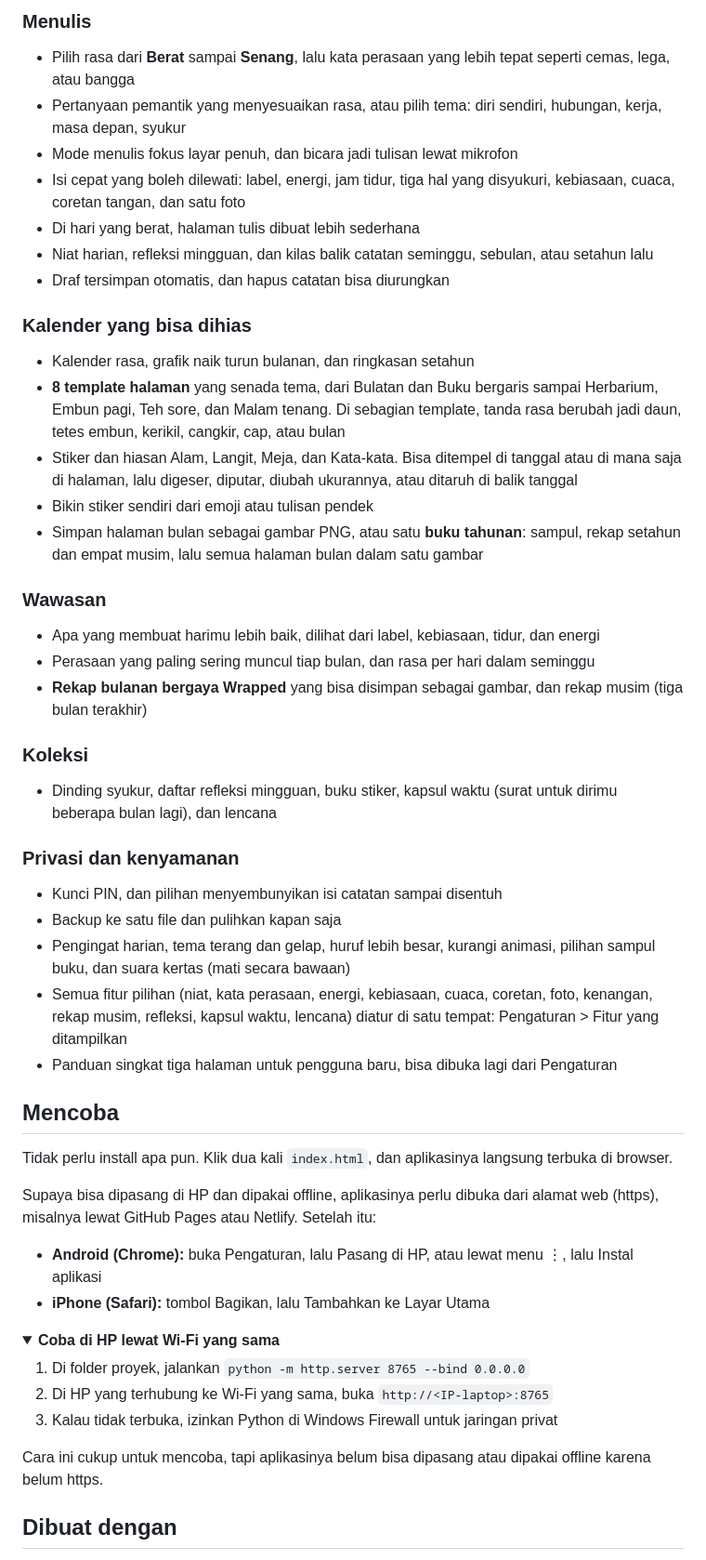
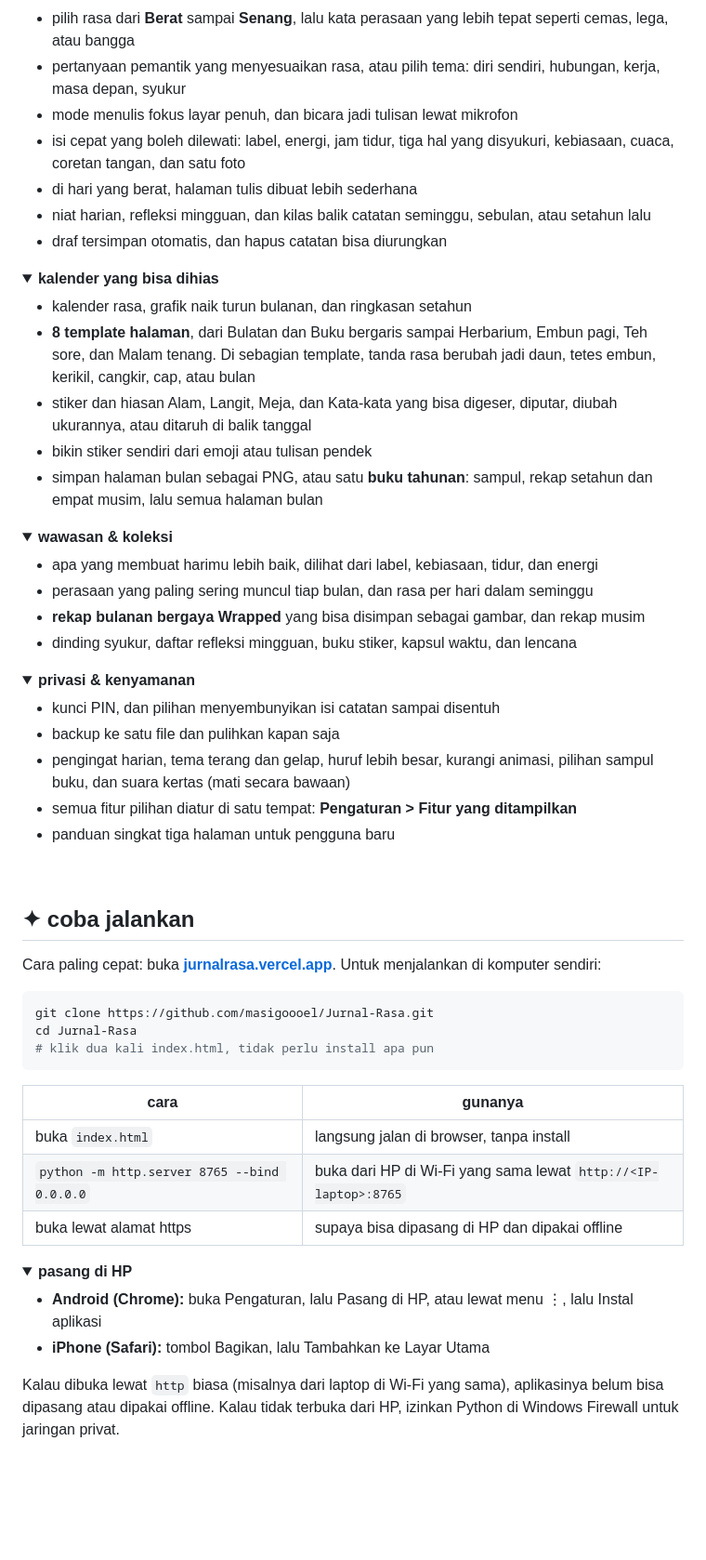
Before and after one commit to masigoooel/Jurnal-Rasa, a Markdown page: README.md, the part around one of its changes. Shown at 93% size. Drawn GitHub-style; folded sections open; blank space fills up the shorter version.

````diff
--- a/README.md
+++ b/README.md
@@ -39,54 +68,73 @@ Privat, bisa dipakai offline, dan nggak perlu bikin akun.
 
-### Menulis
-- Pilih rasa dari **Berat** sampai **Senang**, lalu kata perasaan yang lebih tepat seperti cemas, lega, atau bangga
-- Pertanyaan pemantik yang menyesuaikan rasa, atau pilih tema: diri sendiri, hubungan, kerja, masa depan, syukur
-- Mode menulis fokus layar penuh, dan bicara jadi tulisan lewat mikrofon
-- Isi cepat yang boleh dilewati: label, energi, jam tidur, tiga hal yang disyukuri, kebiasaan, cuaca, coretan tangan, dan satu foto
-- Di hari yang berat, halaman tulis dibuat lebih sederhana
-- Niat harian, refleksi mingguan, dan kilas balik catatan seminggu, sebulan, atau setahun lalu
-- Draf tersimpan otomatis, dan hapus catatan bisa diurungkan
+- pilih rasa dari **Berat** sampai **Senang**, lalu kata perasaan yang lebih tepat seperti cemas, lega, atau bangga
+- pertanyaan pemantik yang menyesuaikan rasa, atau pilih tema: diri sendiri, hubungan, kerja, masa depan, syukur
+- mode menulis fokus layar penuh, dan bicara jadi tulisan lewat mikrofon
+- isi cepat yang boleh dilewati: label, energi, jam tidur, tiga hal yang disyukuri, kebiasaan, cuaca, coretan tangan, dan satu foto
+- di hari yang berat, halaman tulis dibuat lebih sederhana
+- niat harian, refleksi mingguan, dan kilas balik catatan seminggu, sebulan, atau setahun lalu
+- draf tersimpan otomatis, dan hapus catatan bisa diurungkan
 
-### Kalender yang bisa dihias
-- Kalender rasa, grafik naik turun bulanan, dan ringkasan setahun
-- **8 template halaman** yang senada tema, dari Bulatan dan Buku bergaris sampai Herbarium, Embun pagi, Teh sore, dan Malam tenang. Di sebagian template, tanda rasa berubah jadi daun, tetes embun, kerikil, cangkir, cap, atau bulan
-- Stiker dan hiasan Alam, Langit, Meja, dan Kata-kata. Bisa ditempel di tanggal atau di mana saja di halaman, lalu digeser, diputar, diubah ukurannya, atau ditaruh di balik tanggal
-- Bikin stiker sendiri dari emoji atau tulisan pendek
-- Simpan halaman bulan sebagai gambar PNG, atau satu **buku tahunan**: sampul, rekap setahun dan empat musim, lalu semua halaman bulan dalam satu gambar
+</details>
 
-### Wawasan
-- Apa yang membuat harimu lebih baik, dilihat dari label, kebiasaan, tidur, dan energi
-- Perasaan yang paling sering muncul tiap bulan, dan rasa per hari dalam seminggu
-- **Rekap bulanan bergaya Wrapped** yang bisa disimpan sebagai gambar, dan rekap musim (tiga bulan terakhir)
+<details open>
+<summary><b>kalender yang bisa dihias</b></summary>
 
-### Koleksi
-- Dinding syukur, daftar refleksi mingguan, buku stiker, kapsul waktu (surat untuk dirimu beberapa bulan lagi), dan lencana
+- kalender rasa, grafik naik turun bulanan, dan ringkasan setahun
+- **8 template halaman**, dari Bulatan dan Buku bergaris sampai Herbarium, Embun pagi, Teh sore, dan Malam tenang. Di sebagian template, tanda rasa berubah jadi daun, tetes embun, kerikil, cangkir, cap, atau bulan
+- stiker dan hiasan Alam, Langit, Meja, dan Kata-kata yang bisa digeser, diputar, diubah ukurannya, atau ditaruh di balik tanggal
+- bikin stiker sendiri dari emoji atau tulisan pendek
+- simpan halaman bulan sebagai PNG, atau satu **buku tahunan**: sampul, rekap setahun dan empat musim, lalu semua halaman bulan
 
-### Privasi dan kenyamanan
-- Kunci PIN, dan pilihan menyembunyikan isi catatan sampai disentuh
-- Backup ke satu file dan pulihkan kapan saja
-- Pengingat harian, tema terang dan gelap, huruf lebih besar, kurangi animasi, pilihan sampul buku, dan suara kertas (mati secara bawaan)
-- Semua fitur pilihan (niat, kata perasaan, energi, kebiasaan, cuaca, coretan, foto, kenangan, rekap musim, refleksi, kapsul waktu, lencana) diatur di satu tempat: Pengaturan > Fitur yang ditampilkan
-- Panduan singkat tiga halaman untuk pengguna baru, bisa dibuka lagi dari Pengaturan
+</details>
 
-## Mencoba
+<details open>
+<summary><b>wawasan & koleksi</b></summary>
 
-Tidak perlu install apa pun. Klik dua kali `index.html`, dan aplikasinya langsung terbuka di browser.
+- apa yang membuat harimu lebih baik, dilihat dari label, kebiasaan, tidur, dan energi
+- perasaan yang paling sering muncul tiap bulan, dan rasa per hari dalam seminggu
+- **rekap bulanan bergaya Wrapped** yang bisa disimpan sebagai gambar, dan rekap musim
+- dinding syukur, daftar refleksi mingguan, buku stiker, kapsul waktu, dan lencana
 
-Supaya bisa dipasang di HP dan dipakai offline, aplikasinya perlu dibuka dari alamat web (https), misalnya lewat GitHub Pages atau Netlify. Setelah itu:
+</details>
+
+<details open>
+<summary><b>privasi & kenyamanan</b></summary>
+
+- kunci PIN, dan pilihan menyembunyikan isi catatan sampai disentuh
+- backup ke satu file dan pulihkan kapan saja
+- pengingat harian, tema terang dan gelap, huruf lebih besar, kurangi animasi, pilihan sampul buku, dan suara kertas (mati secara bawaan)
+- semua fitur pilihan diatur di satu tempat: **Pengaturan > Fitur yang ditampilkan**
+- panduan singkat tiga halaman untuk pengguna baru
+
+</details>
+
+<br>
+
+## ✦ coba jalankan
+
+Cara paling cepat: buka **[jurnalrasa.vercel.app](https://jurnalrasa.vercel.app)**. Untuk menjalankan di komputer sendiri:
+
+```bash
+git clone https://github.com/masigoooel/Jurnal-Rasa.git
+cd Jurnal-Rasa
+# klik dua kali index.html, tidak perlu install apa pun
+```
+
+| cara | gunanya |
+| --- | --- |
+| buka `index.html` | langsung jalan di browser, tanpa install |
+| `python -m http.server 8765 --bind 0.0.0.0` | buka dari HP di Wi-Fi yang sama lewat `http://<IP-laptop>:8765` |
+| buka lewat alamat https | supaya bisa dipasang di HP dan dipakai offline |
+
+<details>
+<summary><b>pasang di HP</b></summary>
 
 - **Android (Chrome):** buka Pengaturan, lalu Pasang di HP, atau lewat menu ⋮, lalu Instal aplikasi
 - **iPhone (Safari):** tombol Bagikan, lalu Tambahkan ke Layar Utama
 
-<details>
-<summary><b>Coba di HP lewat Wi-Fi yang sama</b></summary>
-
-1. Di folder proyek, jalankan `python -m http.server 8765 --bind 0.0.0.0`
-2. Di HP yang terhubung ke Wi-Fi yang sama, buka `http://<IP-laptop>:8765`
-3. Kalau tidak terbuka, izinkan Python di Windows Firewall untuk jaringan privat
-
-Cara ini cukup untuk mencoba, tapi aplikasinya belum bisa dipasang atau dipakai offline karena belum https.
+Kalau dibuka lewat `http` biasa (misalnya dari laptop di Wi-Fi yang sama), aplikasinya belum bisa dipasang atau dipakai offline. Kalau tidak terbuka dari HP, izinkan Python di Windows Firewall untuk jaringan privat.
 
 </details>
 
-## Dibuat dengan
+<br>
 
````
Also changed, not shown: other parts of README.md (+135 -94 lines).
